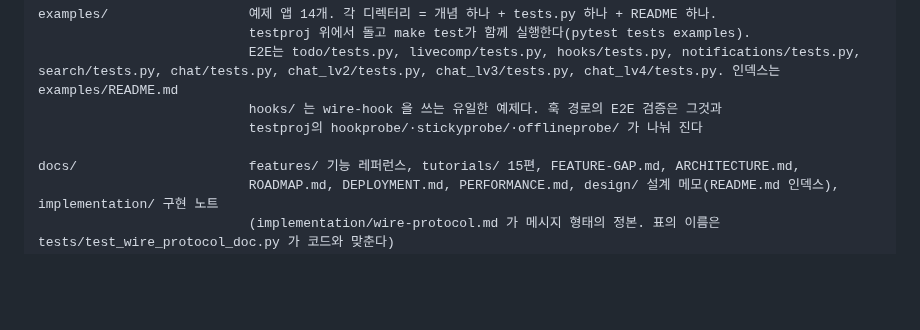
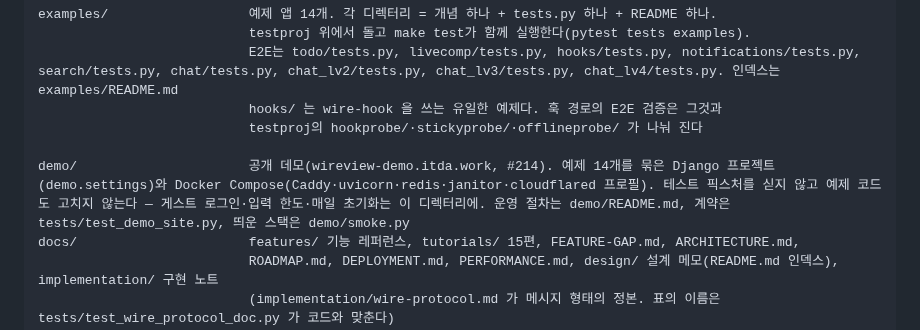
Before and after one commit to itda-work/django-wireview, a Markdown page: CLAUDE.md, the part around the change. GitHub-like rendering; blank space fills up the shorter version.

Commit message:
docs: Put demo/ on the repository map (#214)

```diff
--- a/CLAUDE.md
+++ b/CLAUDE.md
@@ -326,6 +326,7 @@ examples/                  예제 앱 14개. 각 디렉터리 = 개념 하나 +
                            hooks/ 는 wire-hook 을 쓰는 유일한 예제다. 훅 경로의 E2E 검증은 그것과
                            testproj의 hookprobe/·stickyprobe/·offlineprobe/ 가 나눠 진다
 
+demo/                      공개 데모(wireview-demo.itda.work, #214). 예제 14개를 묶은 Django 프로젝트(demo.settings)와 Docker Compose(Caddy·uvicorn·redis·janitor·cloudflared 프로필). 테스트 픽스처를 싣지 않고 예제 코드도 고치지 않는다 — 게스트 로그인·입력 한도·매일 초기화는 이 디렉터리에. 운영 절차는 demo/README.md, 계약은 tests/test_demo_site.py, 띄운 스택은 demo/smoke.py
 docs/                      features/ 기능 레퍼런스, tutorials/ 15편, FEATURE-GAP.md, ARCHITECTURE.md,
                            ROADMAP.md, DEPLOYMENT.md, PERFORMANCE.md, design/ 설계 메모(README.md 인덱스), implementation/ 구현 노트
                            (implementation/wire-protocol.md 가 메시지 형태의 정본. 표의 이름은 tests/test_wire_protocol_doc.py 가 코드와 맞춘다)
```
